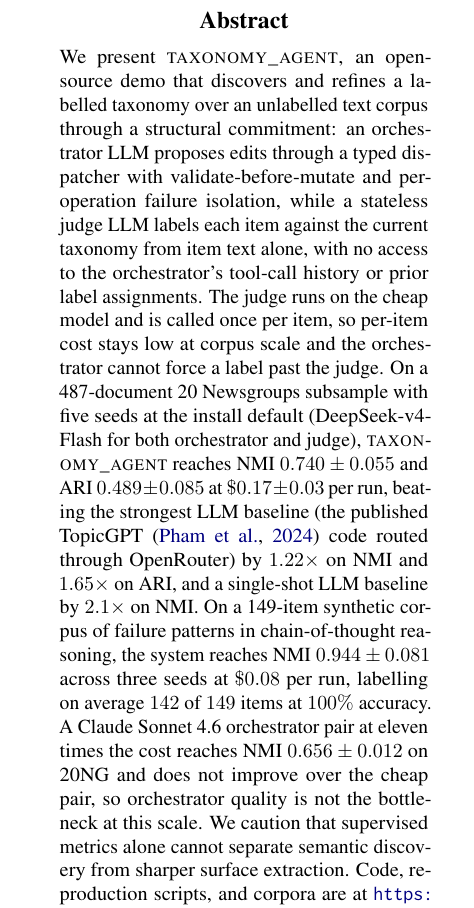
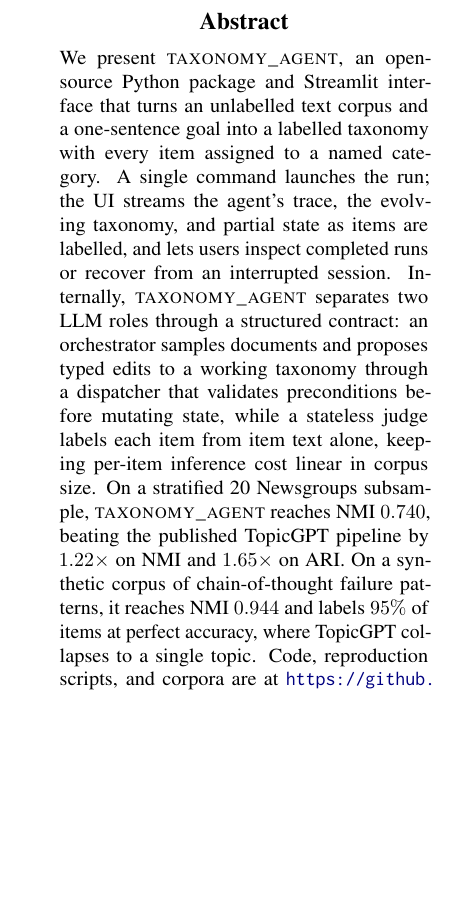
Before and after one commit to ngqm/taxonomy-agent, a LaTeX paper (paper/main.tex, which reads paper/sections/abstract.tex): part of one column of page 1 of 11, cut so that both start at the same text, the shorter picture padded with empty space. Compiled offline with pdfLaTeX.

Commit message:
Rewrite abstract in System Demonstrations house style
A workflow surveyed seven accepted EMNLP / ACL / NAACL / EACL demo
abstracts (Co-DETECT, TopicGPT, TnT-LLM, Thematic-LM, LLaMA-Factory,
FastFit, FreeEval) and characterised 15 conventions. The prior
abstract violated several:

- Opened with structural-engineering jargon (typed dispatcher,
  validate-before-mutate, per-operation failure isolation) before
  saying what the system does at all
- Reported ± standard deviations on NMI; venue convention does not
  use error bars in abstracts
- Surfaced an explicit "We caution that..." limitation; venue
  convention almost never acknowledges caveats in the abstract
- Mentioned dollar amounts ($0.17, $0.08) and the term "install
  default" which read as product-doc language
- Name-checked a commercial frontier model in the orchestrator
  comparison

The new abstract follows the venue's demo-paper shape: opens with
"We present taxonomy_agent, an open-source Python package and
Streamlit interface that...", surfaces UI affordances as the
distinguishing demo feature, reports a single headline number per
corpus against one named baseline (TopicGPT) with multiplicative
gains, omits stddevs, omits caveats, and closes with the repo link.
~200 words, single paragraph, no citations.

Co-Authored-By: Claude Opus 4.7 <noreply@anthropic.com>
Claude-Session: https://claude.ai/code/session_015ENkKC85dChG13zn2xQ1pS

```diff
--- a/paper/sections/abstract.tex
+++ b/paper/sections/abstract.tex
@@ -1,26 +1,18 @@
-We present \textsc{taxonomy\_agent}, an open-source demo that
-discovers and refines a labelled taxonomy over an unlabelled text
-corpus through a structural commitment: an orchestrator LLM proposes
-edits through a typed dispatcher with validate-before-mutate and
-per-operation failure isolation, while a stateless judge LLM
-labels each item against the current taxonomy from item text alone,
-with no access to the orchestrator's tool-call history or prior
-label assignments. The judge runs on the cheap model and is called
-once per item, so per-item cost stays low at corpus scale and the
-orchestrator cannot force a label past the judge.
-On a 487-document 20~Newsgroups subsample with five seeds at the
-install default (DeepSeek-v4-Flash for both orchestrator and judge),
-\textsc{taxonomy\_agent} reaches NMI $0.740 \pm 0.055$ and ARI
-$0.489 \pm 0.085$ at $\$0.17 \pm 0.03$ per run, beating the
-strongest LLM baseline (the published TopicGPT~\citep{pham2024topicgpt}
-code routed through OpenRouter) by $1.22\times$ on NMI and
-$1.65\times$ on ARI, and a single-shot LLM baseline by $2.1\times$ on NMI. On a
-149-item synthetic corpus of failure patterns in chain-of-thought
-reasoning, the system reaches NMI $0.944 \pm 0.081$ across three
-seeds at $\$0.08$ per run, labelling on average $142$ of $149$
-items at $100\%$ accuracy. A Claude Sonnet 4.6 orchestrator pair at
-eleven times the cost reaches NMI $0.656 \pm 0.012$ on 20NG and
-does not improve over the cheap pair, so orchestrator quality is
-not the bottleneck at this scale. We caution that supervised metrics alone cannot separate
-semantic discovery from sharper surface extraction. Code,
+We present \textsc{taxonomy\_agent}, an open-source Python package and
+Streamlit interface that turns an unlabelled text corpus and a
+one-sentence goal into a labelled taxonomy with every item assigned to
+a named category. A single command launches the run; the UI streams
+the agent's trace, the evolving taxonomy, and partial state as items
+are labelled, and lets users inspect completed runs or recover from an
+interrupted session. Internally, \textsc{taxonomy\_agent} separates
+two LLM roles through a structured contract: an orchestrator samples
+documents and proposes typed edits to a working taxonomy through a
+dispatcher that validates preconditions before mutating state, while a
+stateless judge labels each item from item text alone, keeping
+per-item inference cost linear in corpus size. On a stratified
+20~Newsgroups subsample, \textsc{taxonomy\_agent} reaches NMI $0.740$,
+beating the published TopicGPT pipeline by $1.22\times$ on NMI and
+$1.65\times$ on ARI. On a synthetic corpus of chain-of-thought failure
+patterns, it reaches NMI $0.944$ and labels $95\%$ of items at perfect
+accuracy, where TopicGPT collapses to a single topic. Code,
 reproduction scripts, and corpora are at \repourl.
```
